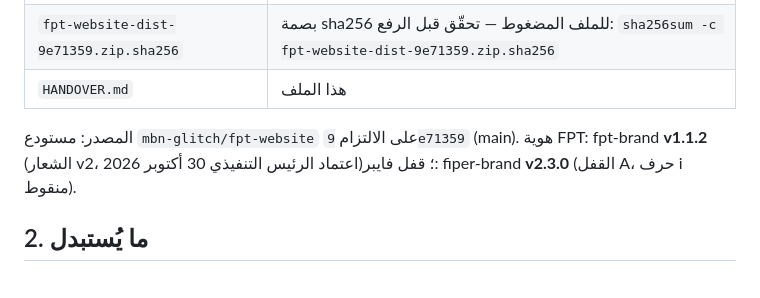
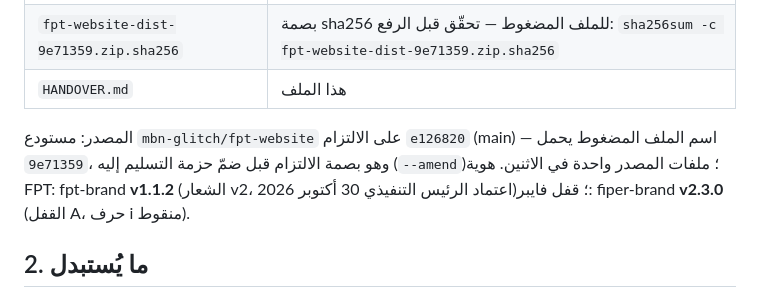
Before and after one commit to mbn-glitch/fpt-website, a Markdown page: handover/HANDOVER.md, the part around the change. Rendered like a GitHub page.

Commit message:
FPT-BRAND-ALIGN — HANDOVER.md: note on the zip name vs the amended commit
Co-Authored-By: Claude Fable 5.1 <noreply@anthropic.com>

```diff
--- a/handover/HANDOVER.md
+++ b/handover/HANDOVER.md
@@ -9,7 +9,7 @@
 | `fpt-website-dist-9e71359.zip.sha256` | بصمة sha256 للملف المضغوط — تحقّق قبل الرفع: `sha256sum -c fpt-website-dist-9e71359.zip.sha256` |
 | `HANDOVER.md` | هذا الملف |
 
-المصدر: مستودع `mbn-glitch/fpt-website` على الالتزام `9e71359` (main). هوية FPT: fpt-brand **v1.1.2** (الشعار v2، اعتماد الرئيس التنفيذي 30 أكتوبر 2026)؛ قفل فايبر: fiper-brand **v2.3.0** (القفل A، حرف i منقوط).
+المصدر: مستودع `mbn-glitch/fpt-website` على الالتزام `e126820` (main) — اسم الملف المضغوط يحمل `9e71359`، وهو بصمة الالتزام قبل ضمّ حزمة التسليم إليه (`--amend`)؛ ملفات المصدر واحدة في الاثنين. هوية FPT: fpt-brand **v1.1.2** (الشعار v2، اعتماد الرئيس التنفيذي 30 أكتوبر 2026)؛ قفل فايبر: fiper-brand **v2.3.0** (القفل A، حرف i منقوط).
 
 ## 2. ما يُستبدل
 - **كل محتوى جذر الموقع** على fptraders.com يُستبدل بمحتوى `dist/` كاملاً (`index.html`، `assets/`، `brand/`، `images/`، `site.webmanifest`، `robots.txt`، `sitemap.xml`).
```
